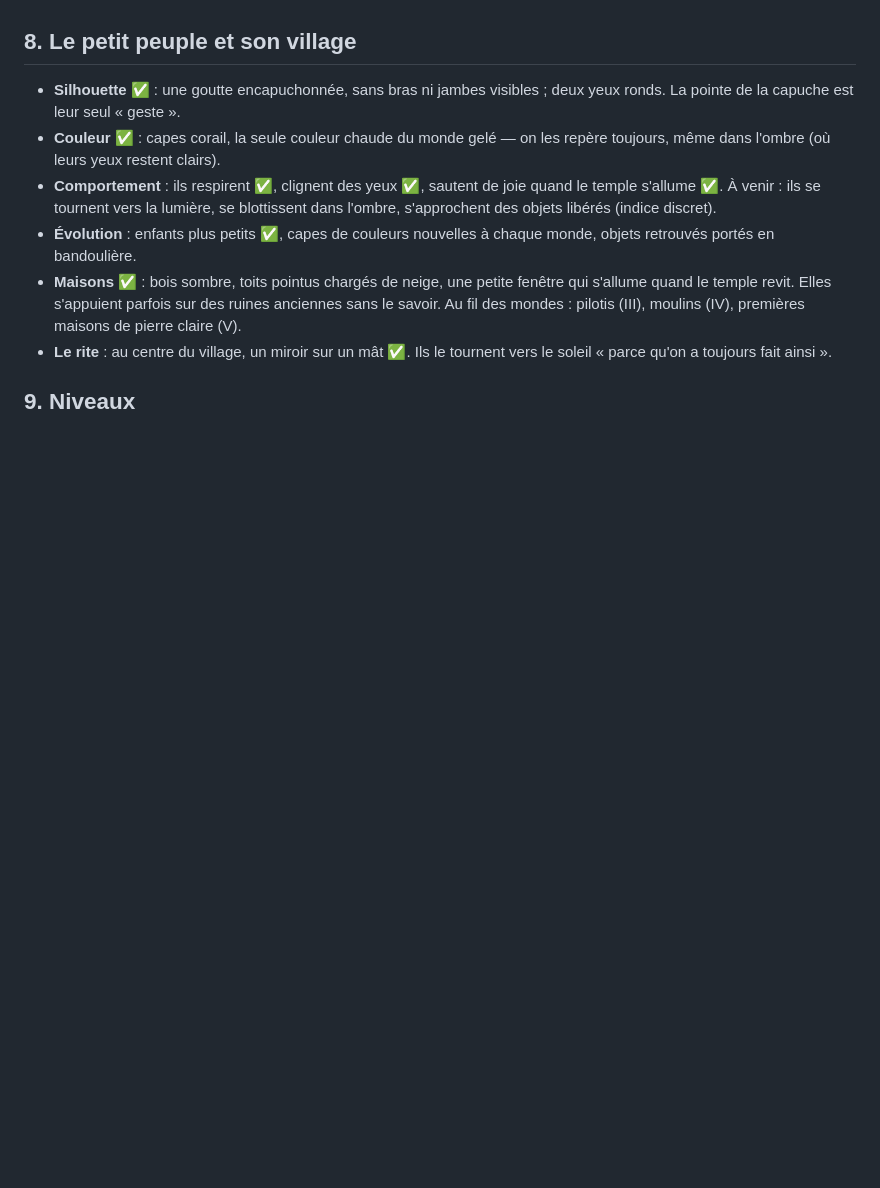
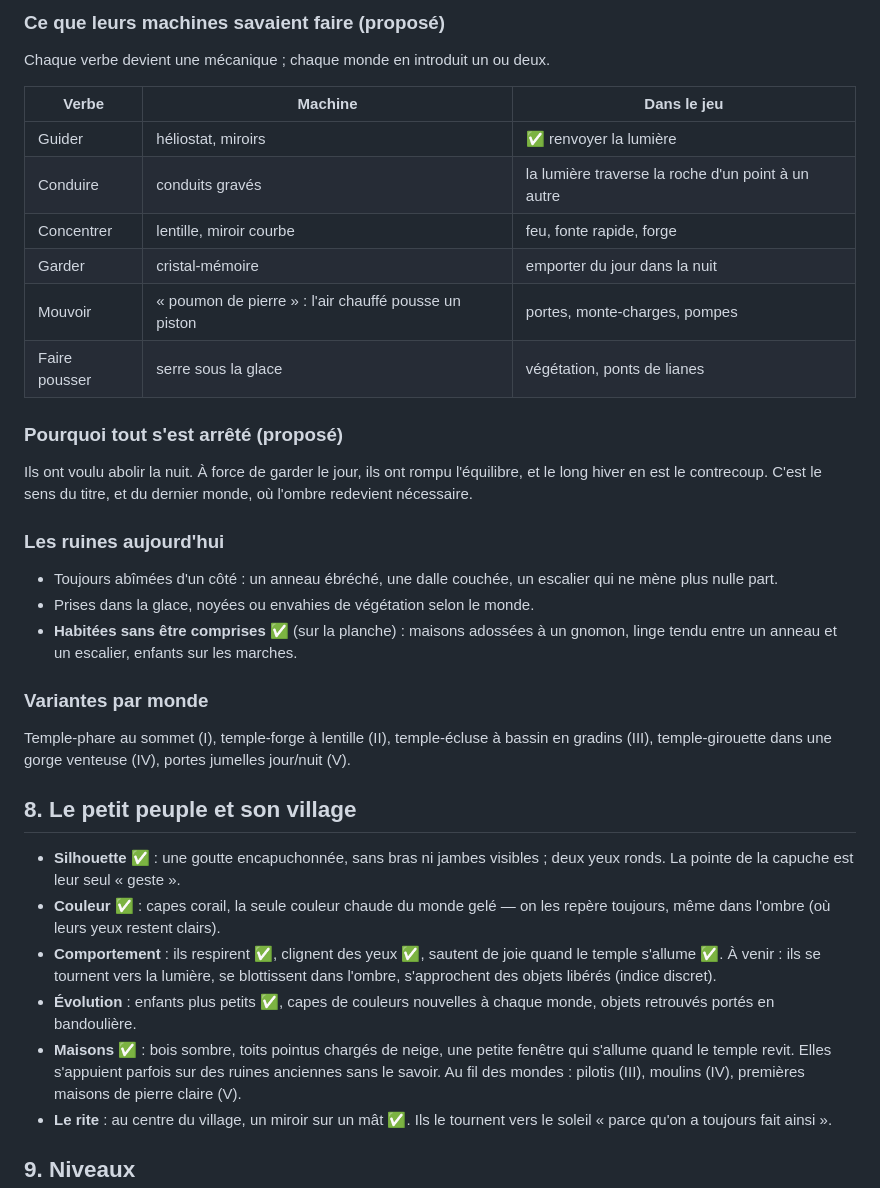
Before and after one commit to labarthejulien1-bit/Equinox, a Markdown page: docs/GAME_DESIGN.md, the part around one of its changes. GitHub-like rendering; blank space fills up the shorter version.

```diff
--- a/docs/GAME_DESIGN.md
+++ b/docs/GAME_DESIGN.md
@@ -166,3 +192,35 @@ Vocabulaire de formes : le **cercle** (le soleil) inscrit dans le **triangle**
+### Ce que leurs machines savaient faire (proposé)
+
+Chaque verbe devient une mécanique ; chaque monde en introduit un ou deux.
+
+| Verbe | Machine | Dans le jeu |
+| --- | --- | --- |
+| Guider | héliostat, miroirs | ✅ renvoyer la lumière |
+| Conduire | conduits gravés | la lumière traverse la roche d'un point à un autre |
+| Concentrer | lentille, miroir courbe | feu, fonte rapide, forge |
+| Garder | cristal-mémoire | emporter du jour dans la nuit |
+| Mouvoir | « poumon de pierre » : l'air chauffé pousse un piston | portes, monte-charges, pompes |
+| Faire pousser | serre sous la glace | végétation, ponts de lianes |
+
+### Pourquoi tout s'est arrêté (proposé)
+
+Ils ont voulu abolir la nuit. À force de garder le jour, ils ont rompu
+l'équilibre, et le long hiver en est le contrecoup. C'est le sens du titre,
+et du dernier monde, où l'ombre redevient nécessaire.
+
+### Les ruines aujourd'hui
+
+- Toujours abîmées d'un côté : un anneau ébréché, une dalle couchée, un
+  escalier qui ne mène plus nulle part.
+- Prises dans la glace, noyées ou envahies de végétation selon le monde.
+- **Habitées sans être comprises** ✅ (sur la planche) : maisons adossées à un
+  gnomon, linge tendu entre un anneau et un escalier, enfants sur les marches.
+
+### Variantes par monde
+
+Temple-phare au sommet (I), temple-forge à lentille (II), temple-écluse à
+bassin en gradins (III), temple-girouette dans une gorge venteuse (IV),
+portes jumelles jour/nuit (V).
 
 ## 8. Le petit peuple et son village
 
```
Also changed, not shown: other parts of docs/GAME_DESIGN.md (+43 -17 lines), docs/images/temples-direction.jpg (added).
